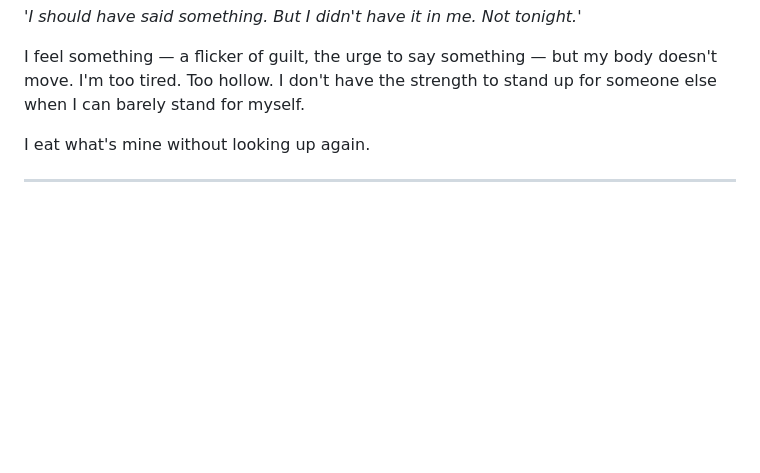
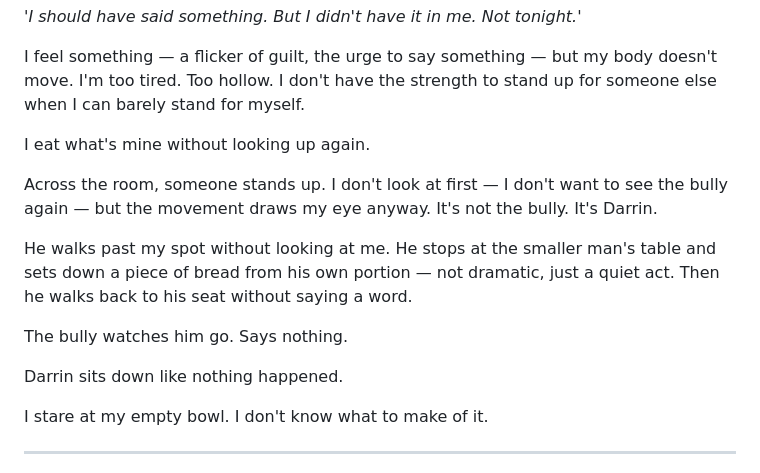
Before and after one commit to ashrafkamarudin/The-Grunt-s-Edge, a Markdown page: Chapters/Chapter 7.md, the part around the change. Drawn GitHub-style; blank space fills up the shorter version.

Commit message:
Add extra act

```diff
--- a/Chapters/Chapter 7.md
+++ b/Chapters/Chapter 7.md
@@ -90,6 +90,16 @@ I feel something — a flicker of guilt, the urge to say something — but my bo
 
 I eat what's mine without looking up again.
 
+Across the room, someone stands up. I don't look at first — I don't want to see the bully again — but the movement draws my eye anyway. It's not the bully. It's Darrin.
+
+He walks past my spot without looking at me. He stops at the smaller man's table and sets down a piece of bread from his own portion — not dramatic, just a quiet act. Then he walks back to his seat without saying a word.
+
+The bully watches him go. Says nothing.
+
+Darrin sits down like nothing happened.
+
+I stare at my empty bowl. I don't know what to make of it.
+
 ---
 
 Later, lying in the dark, I listen to the barracks settle around me. Men lie awake — I can tell by the rhythm of their breathing. Someone nearby is massaging his hands slowly, methodically, like he's trying to convince them to work again tomorrow. Someone else is breathing too hard to sleep, trying to slow it down, failing.
```
